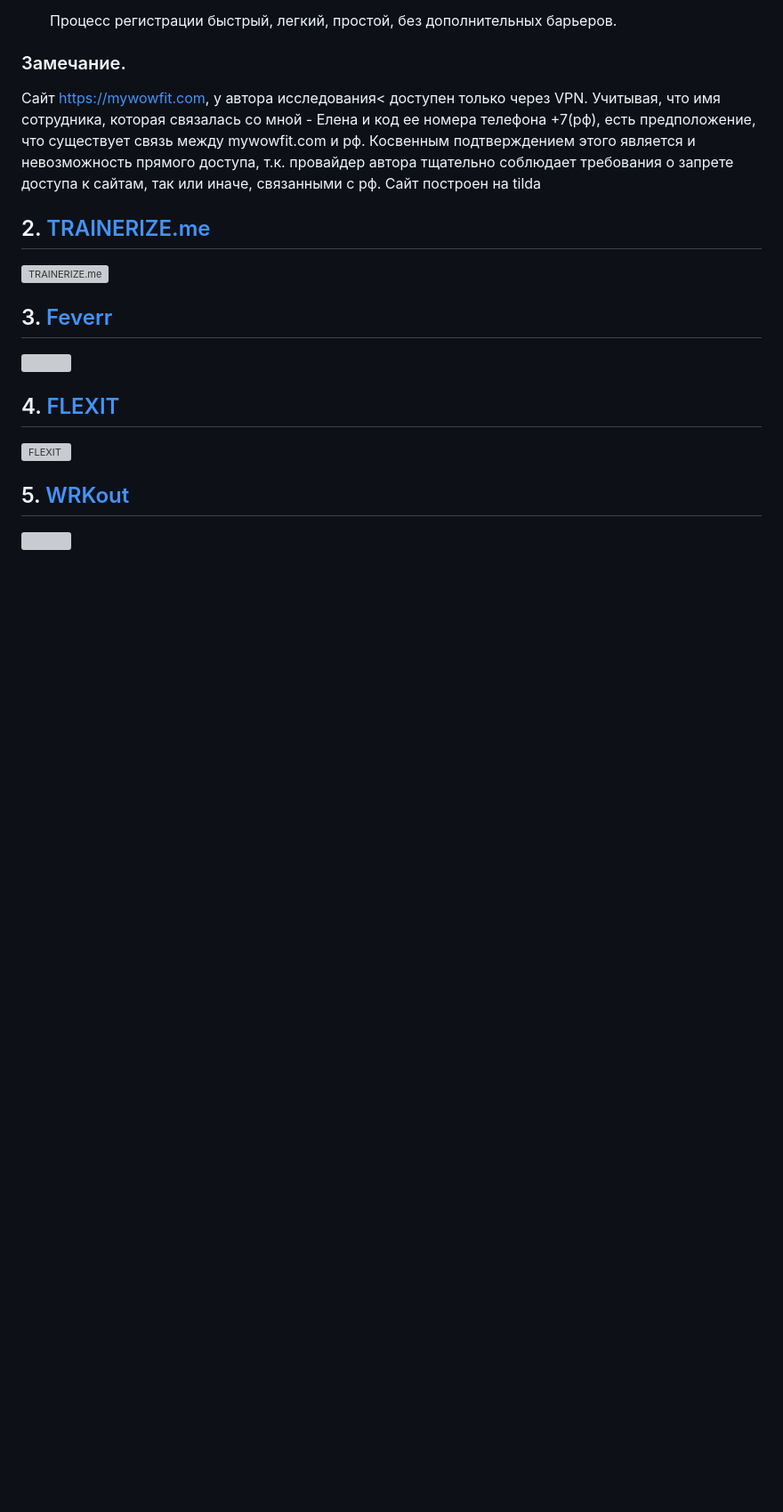
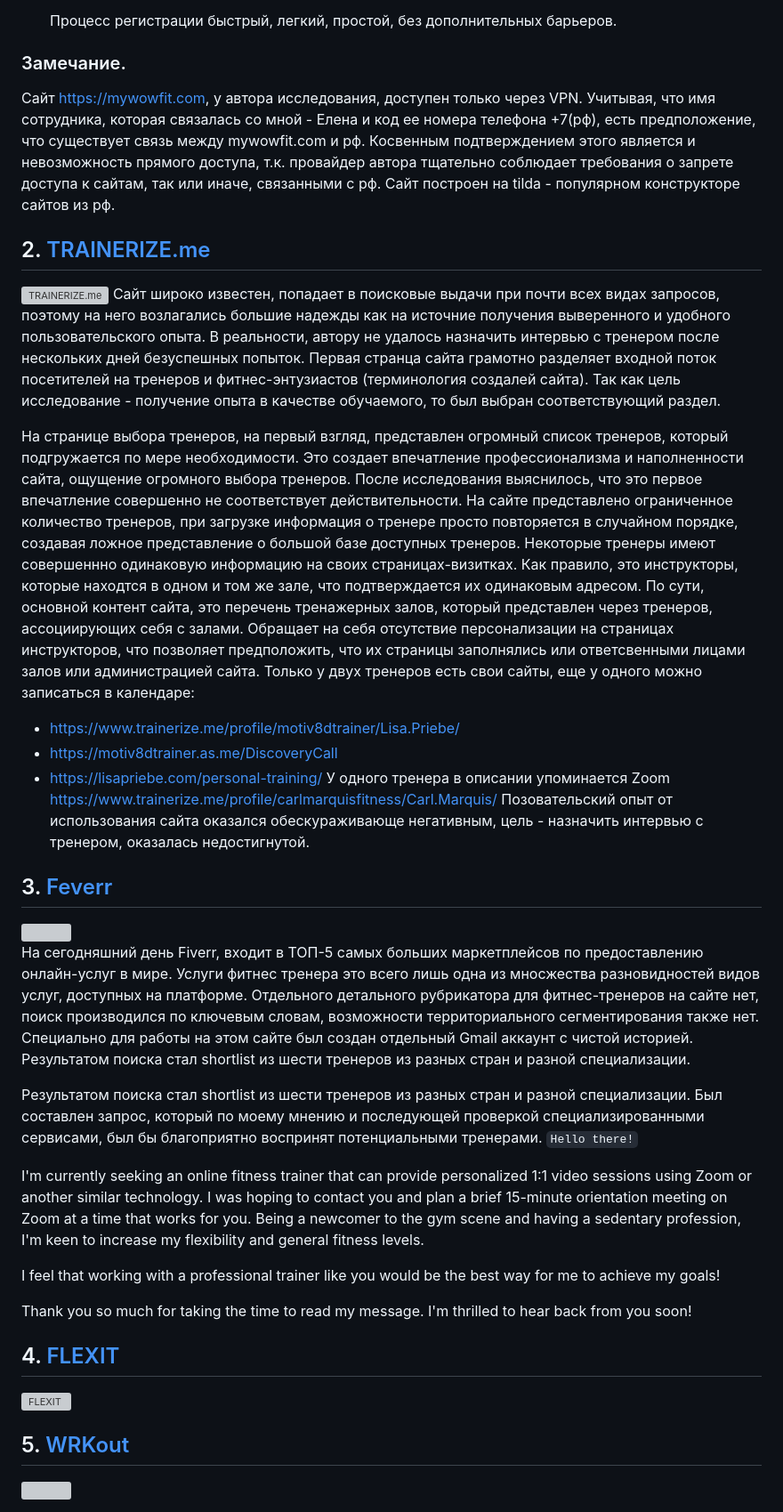
Before and after one commit to masteroleg/site, a Markdown page: meetfit.md, the part around the change. Shown at 89% size. Drawn GitHub-style; blank space fills up the shorter version; grey boxes are pictures that could not be loaded.

```diff
--- a/meetfit.md
+++ b/meetfit.md
@@ -57,21 +57,44 @@ __Условия исследования.__
   Процесс регистрации быстрый, легкий, простой, без дополнительных барьеров.
 
 ### Замечание.
-  Сайт https://mywowfit.com, у автора исследования< доступен только через VPN. Учитывая, что имя сотрудника, которая связалась со мной - Елена и код ее номера телефона +7(рф), есть предположение, что существует связь между mywowfit.com и рф. Косвенным подтверждением этого является и невозможность прямого доступа, т.к. провайдер автора тщательно соблюдает требования о запрете доступа к сайтам, так или иначе, связанными с рф. Сайт построен на tilda
+  Сайт https://mywowfit.com, у автора исследования, доступен только через VPN. Учитывая, что имя сотрудника, которая связалась со мной - Елена и код ее номера телефона +7(рф), есть предположение, что существует связь между mywowfit.com и рф. Косвенным подтверждением этого является и невозможность прямого доступа, т.к. провайдер автора тщательно соблюдает требования о запрете доступа к сайтам, так или иначе, связанными с рф. Сайт построен на tilda - популярном конструкторе сайтов из рф.
 
 
 
 
 ## 2. [TRAINERIZE.me](https://www.trainerize.me)
 ![TRAINERIZE.me](https://file.trainerize.com/assets/tzme/images/tz-me-logo-white.png)
+  Сайт широко известен, попадает в поисковые выдачи при почти всех видах запросов, поэтому на него возлагались большие надежды как на источние получения выверенного и удобного пользовательского опыта. В реальности, автору не удалось назначить интервью с тренером после нескольких дней безуспешных попыток. Первая странца сайта грамотно разделяет входной поток посетителей на тренеров и фитнес-энтузиастов (терминология создалей сайта). Так как цель исследование - получение опыта в качестве обучаемого, то был выбран соответствующий раздел.
 
-
+  На странице выбора тренеров, на первый взгляд, представлен огромный список тренеров, который подгружается по мере необходимости. Это создает впечатление профессионализма и наполненности сайта, ощущение огромного выбора тренеров.
+  После исследования выяснилось, что это первое впечатление совершенно не соответствует действительности.
+  На сайте представлено ограниченное количество тренеров, при загрузке информация о тренере просто повторяется в случайном порядке, создавая ложное представление о большой базе доступных тренеров. Некоторые тренеры имеют совершеннно одинаковую информацию на своих страницах-визитках. Как правило, это инструкторы, которые находтся в одном и том же зале, что подтверждается их одинаковым адресом. По сути, основной контент сайта, это перечень тренажерных залов, который представлен через тренеров, ассоциирующих себя с залами. Обращает на себя отсутствие персонализации на страницах инструкторов, что позволяет предположить, что их страницы заполнялись или ответсвенными лицами залов или администрацией сайта.
+  Только у двух тренеров есть свои сайты, еще у одного можно записаться в календаре:
+  - https://www.trainerize.me/profile/motiv8dtrainer/Lisa.Priebe/
+  - https://motiv8dtrainer.as.me/DiscoveryCall
+  - https://lisapriebe.com/personal-training/
+У одного тренера в описании упоминается Zoom https://www.trainerize.me/profile/carlmarquisfitness/Carl.Marquis/
+Позовательский опыт от использования сайта оказался обескураживающе негативным, цель - назначить интервью с тренером, оказалась недостигнутой.
 
 
 ## 3. [Feverr](https://www.fiverr.com/)
 <img src="https://1000logos.net/wp-content/uploads/2017/08/Font-Fiverr-Logo-768x276.jpg" width="200">
 
+  На сегодняшний день Fiverr, входит в ТОП-5 самых больших маркетплейсов по предоставлению онлайн-услуг в мире.
+  Услуги фитнес тренера это всего лишь одна из мносжества разновидностей видов услуг, доступных на платформе. Отдельного детального рубрикатора для фитнес-тренеров на сайте нет, поиск производился по ключевым словам, возможности территориального сегментирования также нет.
+  Специально для работы на этом сайте был создан отдельный Gmail аккаунт с чистой историей. Результатом поиска стал shortlist из шести тренеров из разных стран и разной специализации.
 
+Результатом поиска стал shortlist из шести тренеров из разных стран и разной специализации.
+Был составлен запрос, который по моему мнению и последующей проверкой специализированными сервисами, был бы благоприятно воспринят потенциальными тренерами.
+<code>Hello there!
+
+I'm currently seeking an online fitness trainer that can provide personalized 1:1 video sessions using Zoom or another similar technology. I was hoping to contact you and plan a brief 15-minute orientation meeting on Zoom at a time that works for you.
+Being a newcomer to the gym scene and having a sedentary profession, I'm keen to increase my flexibility and general fitness levels.
+
+I feel that working with a professional trainer like you would be the best way for me to achieve my goals!
+
+Thank you so much for taking the time to read my message. I'm thrilled to hear back from you soon!
+</code>
 
 ## 4. [FLEXIT](https://flexit.fit/)
 ![FLEXIT](https://flexit.fit/assets/images/logos/flexit-logo-horizontal-2-color-black.svg)
```
